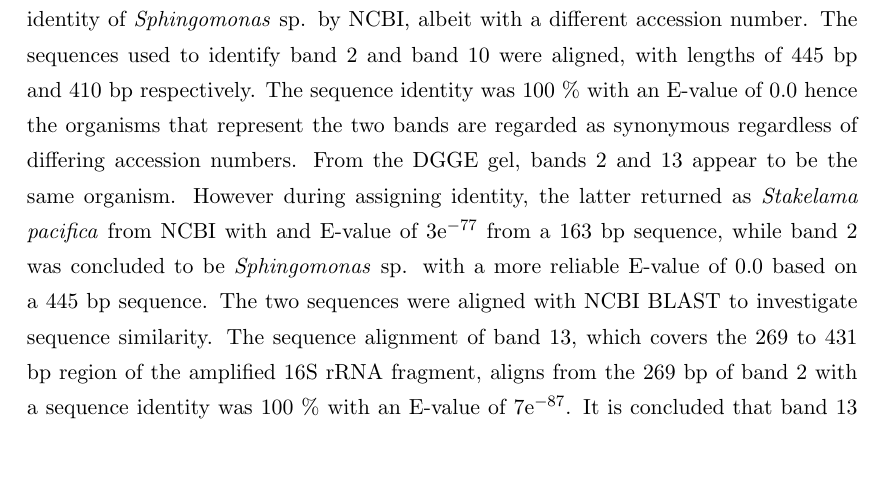
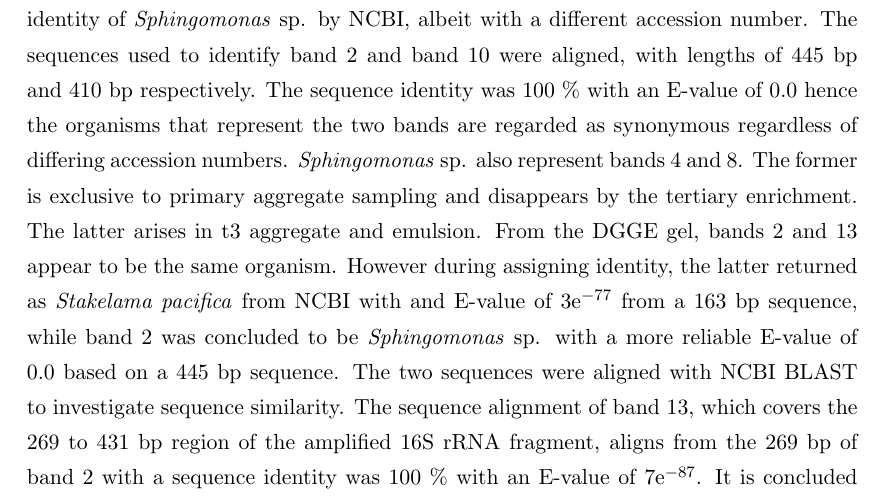
Before and after one commit to bubblegirl/shivs, a LaTeX thesis (thesis_sections/discussion/discussion.tex): part of page 5 of 6, cut so that both start at the same text, the shorter picture padded with empty space. Compiled offline with pdfLaTeX.

Commit message:
discussion

```diff
--- a/thesis_sections/discussion/discussion.tex
+++ b/thesis_sections/discussion/discussion.tex
@@ -88,6 +88,7 @@ em only:
 Agg and Agg SN:
 -\emph{Nevskia} sp. are present in the aggregate at day 12 and then cease to exist at detectable levels at later time points for the aggregate. It is present in t3 aggregate supernatant, so it could have dissociated from the conglomerate to enter the supernatant phase. emph{Nevskia} sp. are slow growing, where colony formation takes about a week, and they produce lipase \cite{kim2011nevskia}. A study b Chooklin et al endeavoured to isolate the most efficient surfactant producer from palm oil mill effluent for lipid remediation and found \emph{Nevskia} sp. \cite{chooklinutilization}.
 - Similarly, \emph{Sphingomonas} sp. from band 2 are present throughout day 12 to 18 but are absent in the t3 for the aggregate but do appear in the aggregate supernatant as band 10. This band was also assigned the identity of \emph{Sphingomonas} sp. by NCBI, albeit with a different accession number. The sequences used to identify band 2 and band 10 were aligned, with lengths of 445 bp and 410 bp respectively. The sequence identity was 100 \% with an E-value of 0.0 hence the organisms that represent the two bands are regarded as synonymous regardless of differing accession numbers.
+\emph{Sphingomonas} sp. also represent bands 4 and 8. The former is exclusive to primary aggregate sampling and disappears by the tertiary enrichment. The latter arises in t3 aggregate and emulsion.
 From the DGGE gel, bands 2 and 13 appear to be the same organism. However during assigning identity, the latter returned as \emph{Stakelama pacifica} from NCBI with and E-value of 3e$^{-77}$ from a 163 bp sequence, while band 2 was concluded to be \emph{Sphingomonas} sp. with a more reliable E-value of 0.0 based on a 445 bp sequence. The two sequences were aligned with NCBI BLAST to investigate sequence similarity. The sequence alignment of band 13, which covers the 269 to 431 bp region of the amplified 16S rRNA fragment, aligns from the 269 bp of band 2 with a sequence identity was 100 \% with an E-value of 7e$^{-87}$. It is concluded that band 13 represents the \emph{Sphingomonas} from band 2 rather than \emph{Stakelama pacifica}.
 
 
```
